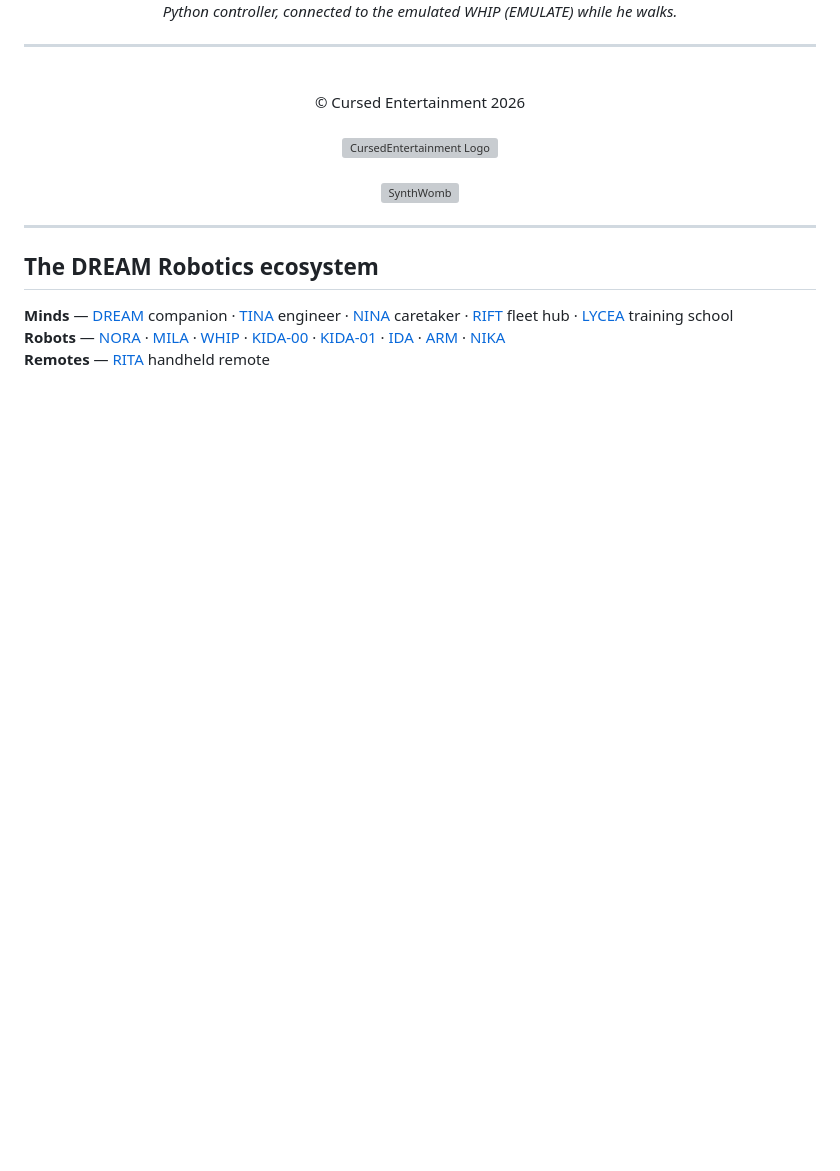
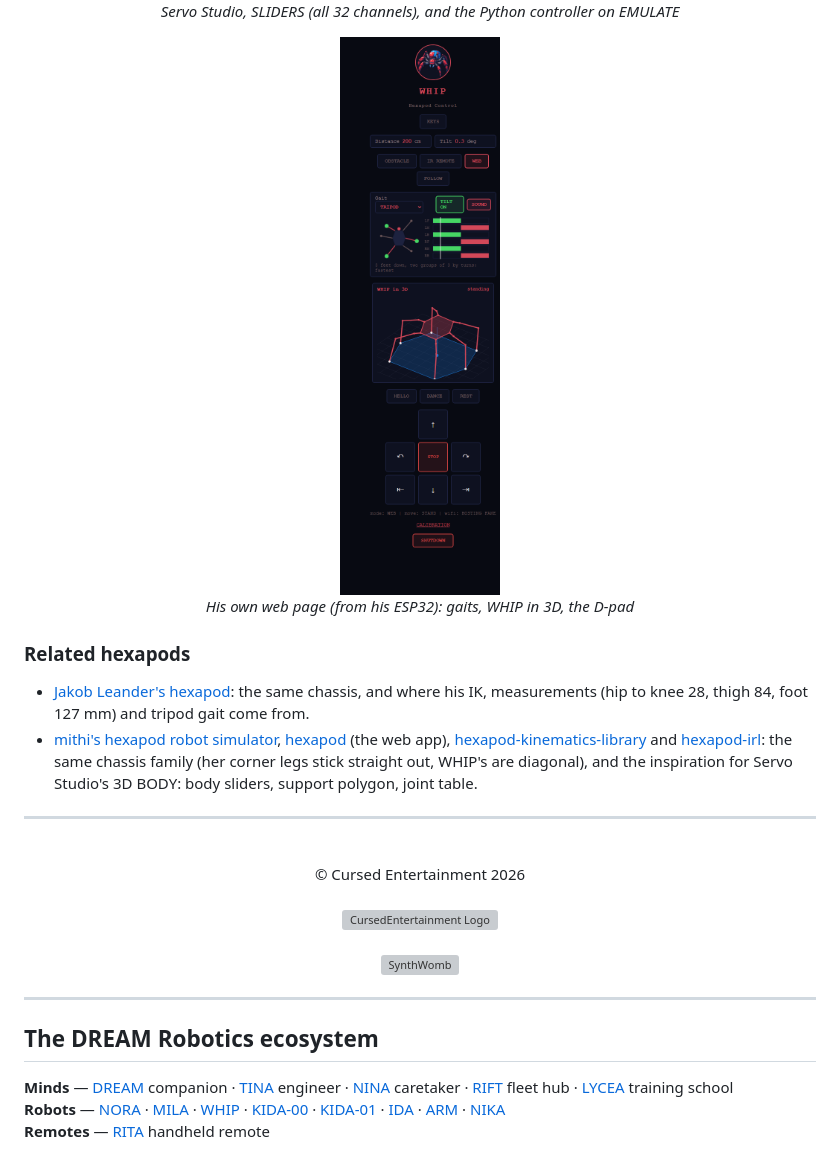
Before and after one commit to CursedPrograms/WHIP-Robot-v00, a Markdown page: README.md, the part around one of its changes. Rendered like a GitHub page; blank space fills up the shorter version; grey boxes are pictures that could not be loaded.

```diff
--- a/README.md
+++ b/README.md
@@ -511,7 +531,12 @@ WHIP hears the others over **ESP-NOW** (NORA, MILA) and **Bluetooth LE** (NORA,
   <img src="images/screenshots/controller-python.png" alt="Python controller" width="420"/>
+  <p><i>Servo Studio, SLIDERS (all 32 channels), and the Python controller on EMULATE</i></p>
+  <img src="images/screenshots/web-page.png" alt="His web page" width="260"/>
+  <p><i>His own web page (from his ESP32): gaits, WHIP in 3D, the D-pad</i></p>
 </div>
 
-<p align="center"><i>Python controller, connected to the emulated WHIP (EMULATE) while he walks.</i></p>
+### Related hexapods
+- [Jakob Leander's hexapod](https://github.com/JakobLeander/hexapod): the same chassis, and where his IK, measurements (hip to knee 28, thigh 84, foot 127 mm) and tripod gait come from.
+- [mithi's hexapod robot simulator](https://github.com/mithi/hexapod-robot-simulator), [hexapod](https://github.com/mithi/hexapod) (the web app), [hexapod-kinematics-library](https://github.com/mithi/hexapod-kinematics-library) and [hexapod-irl](https://github.com/mithi/hexapod-irl): the same chassis family (her corner legs stick straight out, WHIP's are diagonal), and the inspiration for Servo Studio's 3D BODY: body sliders, support polygon, joint table.
 
 ---
 
```
Also changed, not shown: other parts of README.md (+23 -3 lines), images/screenshots/controller-python.png, 1 other file.
